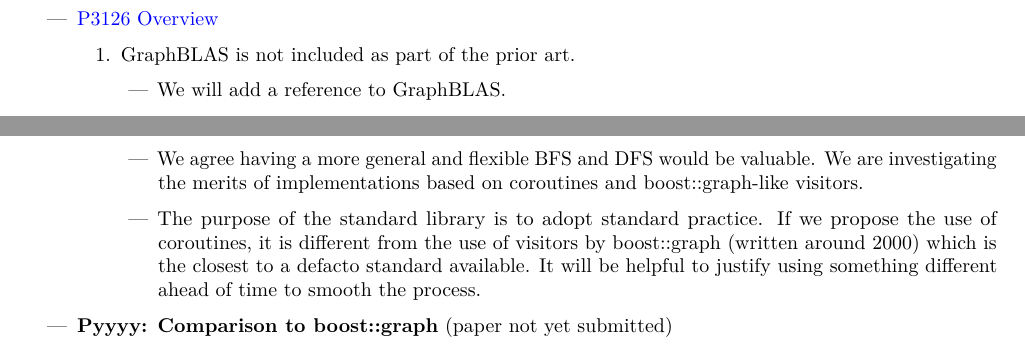
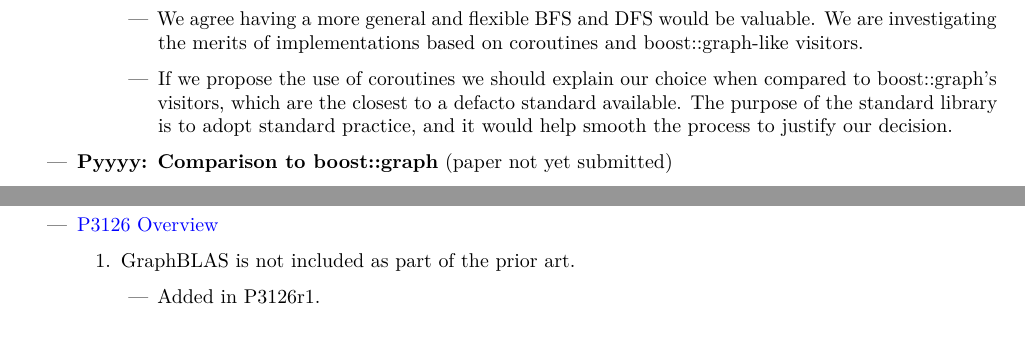
Before and after one commit to stdgraph/P1709, a LaTeX document (D3126_Overview.tex, which reads D3126_Overview/tex/overview.tex): two parts of pages 7 and 8 of 10 before the commit and two parts of pages 8 and 9 of 10 after it, joined at a grey line, cut so that both start at the same text. Compiled offline with pdfLaTeX.

Commit message:
Outstanding task for adding GraphBLAS moved to completed section

```diff
--- a/D3126_Overview/tex/overview.tex
+++ b/D3126_Overview/tex/overview.tex
@@ -264,13 +263,6 @@ by the paper they are associated with.
 
 \subsection{Open Reported Issues}
 \begin{itemize}
-      \item \href{https://www.wg21.link/P3126}{P3126 Overview}
-            \begin{enumerate}
-                  \item GraphBLAS is not included as part of the prior art.
-                        \begin{itemize}
-                              \item We will add a reference to GraphBLAS.
-                        \end{itemize}
-            \end{enumerate}
       \item \href{https://www.wg21.link/P3127}{P3127 Background and Terminology}
             \begin{enumerate}
                   \item P1709 has lots of details which I think to be irrelevant. (P1709 is the original proposal that was split into multiple papers)
@@ -324,9 +316,9 @@ by the paper they are associated with.
                         \begin{itemize}
                               \item We agree having a more general and flexible BFS and DFS would be valuable. We are investigating the merits
                                     of implementations based on coroutines and boost::graph-like visitors.
-                              \item The purpose of the standard library is to adopt standard practice. If we propose the use of coroutines, it is different
-                                    from the use of visitors by boost::graph (written around 2000) which is the closest to a defacto standard available.
-                                    It will be helpful to justify using something different ahead of time to smooth the process.
+                              \item If we propose the use of coroutines we should explain our choice when compared to boost::graph's visitors,
+                                    which are the closest to a defacto standard available. The purpose of the standard library is to adopt standard
+                                    practice, and it would help smooth the process to justify our decision.
                         \end{itemize}
             \end{enumerate}
       \item \textbf{Pyyyy: Comparison to boost::graph} (paper not yet submitted)
@@ -342,6 +334,13 @@ by the paper they are associated with.
 
 \subsection{Resolved Issues}
 \begin{itemize}
+      \item \href{https://www.wg21.link/P3126}{P3126 Overview}
+            \begin{enumerate}
+                  \item GraphBLAS is not included as part of the prior art.
+                        \begin{itemize}
+                              \item Added in P3126r1.
+                        \end{itemize}
+            \end{enumerate}
       \item \href{https://www.wg21.link/P3130}{P3130 Graph Container Interface}
             \begin{enumerate}
                   \item I'm not convinced by the load API.
```
Also changed, not shown: D3126_Overview/tex/overview.tex (5 more changed lines).
